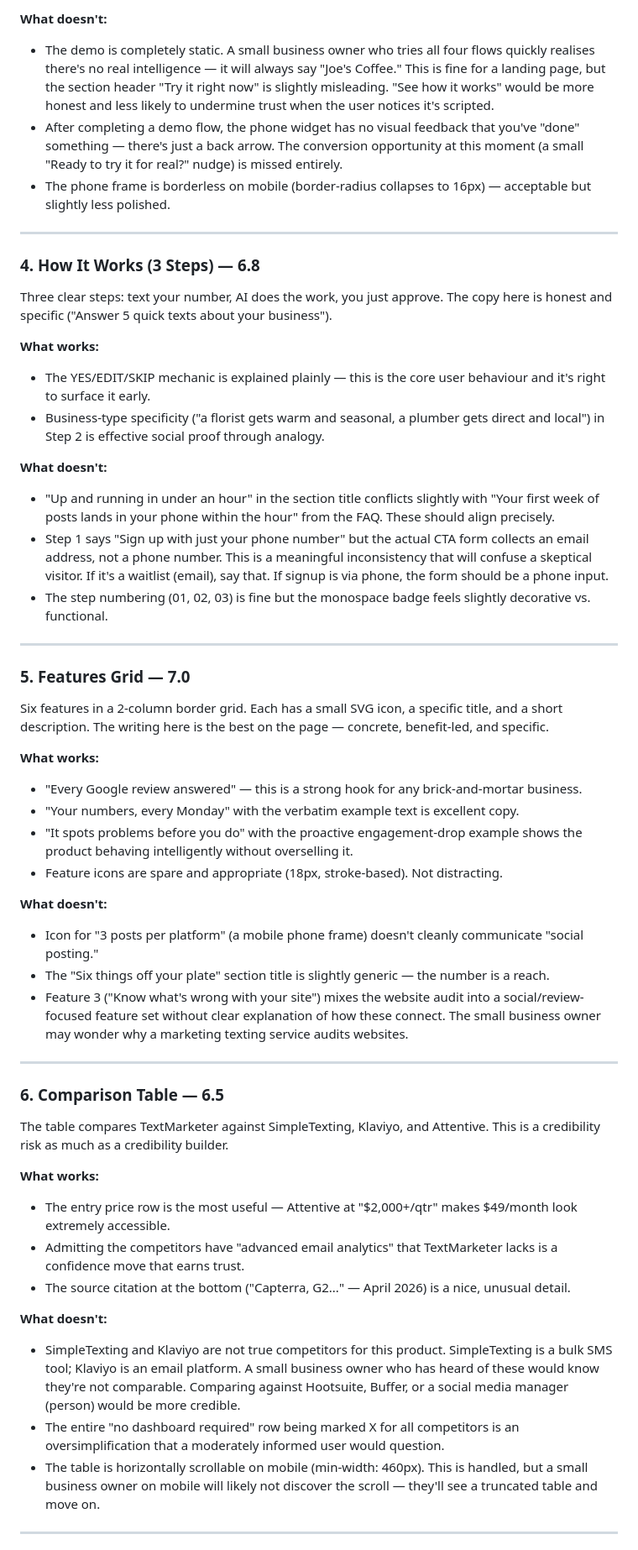
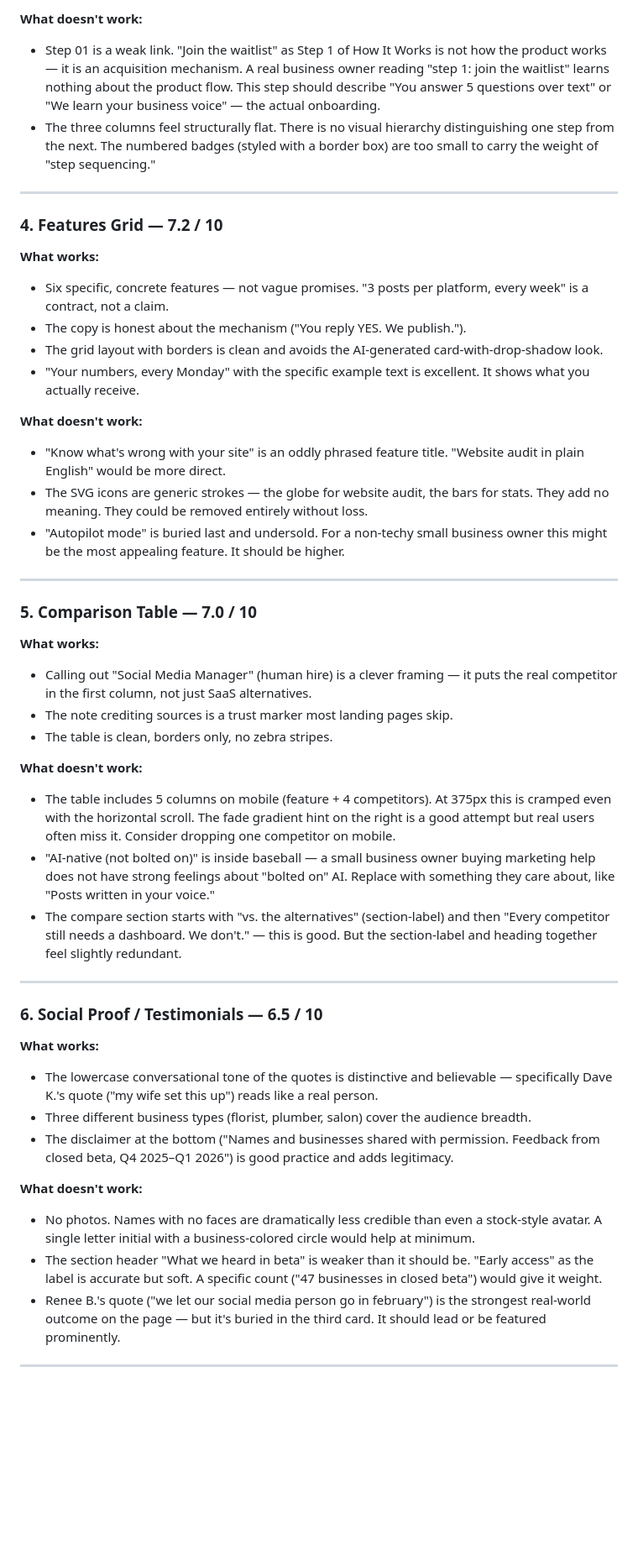
Before and after one commit to zed0minat0r/marketing-app, a Markdown page: AUDIT.md, the part around one of its changes. Shown at 84% size. Rendered like a GitHub page; blank space fills up the shorter version.

```diff
--- a/AUDIT.md
+++ b/AUDIT.md
@@ -56,53 +55,50 @@ The click-to-play demo is the standout feature of this page. Four pre-canned flo
 
-**What doesn't:**
-- The demo is completely static. A small business owner who tries all four flows quickly realises there's no real intelligence — it will always say "Joe's Coffee." This is fine for a landing page, but the section header "Try it right now" is slightly misleading. "See how it works" would be more honest and less likely to undermine trust when the user notices it's scripted.
-- After completing a demo flow, the phone widget has no visual feedback that you've "done" something — there's just a back arrow. The conversion opportunity at this moment (a small "Ready to try it for real?" nudge) is missed entirely.
-- The phone frame is borderless on mobile (border-radius collapses to 16px) — acceptable but slightly less polished.
+**What doesn't work:**
+- Step 01 is a weak link. "Join the waitlist" as Step 1 of How It Works is not how the product works — it is an acquisition mechanism. A real business owner reading "step 1: join the waitlist" learns nothing about the product flow. This step should describe "You answer 5 questions over text" or "We learn your business voice" — the actual onboarding.
+- The three columns feel structurally flat. There is no visual hierarchy distinguishing one step from the next. The numbered badges (styled with a border box) are too small to carry the weight of "step sequencing."
 
 ---
 
-### 4. How It Works (3 Steps) — 6.8
-Three clear steps: text your number, AI does the work, you just approve. The copy here is honest and specific ("Answer 5 quick texts about your business").
+### 4. Features Grid — 7.2 / 10
 
 **What works:**
-- The YES/EDIT/SKIP mechanic is explained plainly — this is the core user behaviour and it's right to surface it early.
-- Business-type specificity ("a florist gets warm and seasonal, a plumber gets direct and local") in Step 2 is effective social proof through analogy.
+- Six specific, concrete features — not vague promises. "3 posts per platform, every week" is a contract, not a claim.
+- The copy is honest about the mechanism ("You reply YES. We publish.").
+- The grid layout with borders is clean and avoids the AI-generated card-with-drop-shadow look.
+- "Your numbers, every Monday" with the specific example text is excellent. It shows what you actually receive.
 
-**What doesn't:**
-- "Up and running in under an hour" in the section title conflicts slightly with "Your first week of posts lands in your phone within the hour" from the FAQ. These should align precisely.
-- Step 1 says "Sign up with just your phone number" but the actual CTA form collects an email address, not a phone number. This is a meaningful inconsistency that will confuse a skeptical visitor. If it's a waitlist (email), say that. If signup is via phone, the form should be a phone input.
-- The step numbering (01, 02, 03) is fine but the monospace badge feels slightly decorative vs. functional.
+**What doesn't work:**
+- "Know what's wrong with your site" is an oddly phrased feature title. "Website audit in plain English" would be more direct.
+- The SVG icons are generic strokes — the globe for website audit, the bars for stats. They add no meaning. They could be removed entirely without loss.
+- "Autopilot mode" is buried last and undersold. For a non-techy small business owner this might be the most appealing feature. It should be higher.
 
 ---
 
-### 5. Features Grid — 7.0
-Six features in a 2-column border grid. Each has a small SVG icon, a specific title, and a short description. The writing here is the best on the page — concrete, benefit-led, and specific.
+### 5. Comparison Table — 7.0 / 10
 
 **What works:**
-- "Every Google review answered" — this is a strong hook for any brick-and-mortar business.
-- "Your numbers, every Monday" with the verbatim example text is excellent copy.
-- "It spots problems before you do" with the proactive engagement-drop example shows the product behaving intelligently without overselling it.
-- Feature icons are spare and appropriate (18px, stroke-based). Not distracting.
+- Calling out "Social Media Manager" (human hire) is a clever framing — it puts the real competitor in the first column, not just SaaS alternatives.
+- The note crediting sources is a trust marker most landing pages skip.
+- The table is clean, borders only, no zebra stripes.
 
-**What doesn't:**
-- Icon for "3 posts per platform" (a mobile phone frame) doesn't cleanly communicate "social posting."
-- The "Six things off your plate" section title is slightly generic — the number is a reach.
-- Feature 3 ("Know what's wrong with your site") mixes the website audit into a social/review-focused feature set without clear explanation of how these connect. The small business owner may wonder why a marketing texting service audits websites.
+**What doesn't work:**
+- The table includes 5 columns on mobile (feature + 4 competitors). At 375px this is cramped even with the horizontal scroll. The fade gradient hint on the right is a good attempt but real users often miss it. Consider dropping one competitor on mobile.
+- "AI-native (not bolted on)" is inside baseball — a small business owner buying marketing help does not have strong feelings about "bolted on" AI. Replace with something they care about, like "Posts written in your voice."
+- The compare section starts with "vs. the alternatives" (section-label) and then "Every competitor still needs a dashboard. We don't." — this is good. But the section-label and heading together feel slightly redundant.
 
 ---
 
-### 6. Comparison Table — 6.5
-The table compares TextMarketer against SimpleTexting, Klaviyo, and Attentive. This is a credibility risk as much as a credibility builder.
+### 6. Social Proof / Testimonials — 6.5 / 10
 
 **What works:**
-- The entry price row is the most useful — Attentive at "$2,000+/qtr" makes $49/month look extremely accessible.
-- Admitting the competitors have "advanced email analytics" that TextMarketer lacks is a confidence move that earns trust.
-- The source citation at the bottom ("Capterra, G2..." — April 2026) is a nice, unusual detail.
+- The lowercase conversational tone of the quotes is distinctive and believable — specifically Dave K.'s quote ("my wife set this up") reads like a real person.
+- Three different business types (florist, plumber, salon) cover the audience breadth.
+- The disclaimer at the bottom ("Names and businesses shared with permission. Feedback from closed beta, Q4 2025–Q1 2026") is good practice and adds legitimacy.
 
-**What doesn't:**
-- SimpleTexting and Klaviyo are not true competitors for this product. SimpleTexting is a bulk SMS tool; Klaviyo is an email platform. A small business owner who has heard of these would know they're not comparable. Comparing against Hootsuite, Buffer, or a social media manager (person) would be more credible.
-- The entire "no dashboard required" row being marked X for all competitors is an oversimplification that a moderately informed user would question.
-- The table is horizontally scrollable on mobile (min-width: 460px). This is handled, but a small business owner on mobile will likely not discover the scroll — they'll see a truncated table and move on.
+**What doesn't work:**
+- No photos. Names with no faces are dramatically less credible than even a stock-style avatar. A single letter initial with a business-colored circle would help at minimum.
+- The section header "What we heard in beta" is weaker than it should be. "Early access" as the label is accurate but soft. A specific count ("47 businesses in closed beta") would give it weight.
+- Renee B.'s quote ("we let our social media person go in february") is the strongest real-world outcome on the page — but it's buried in the third card. It should lead or be featured prominently.
 
 ---
 
```
Also changed, not shown: other parts of AUDIT.md (+92 -116 lines).
